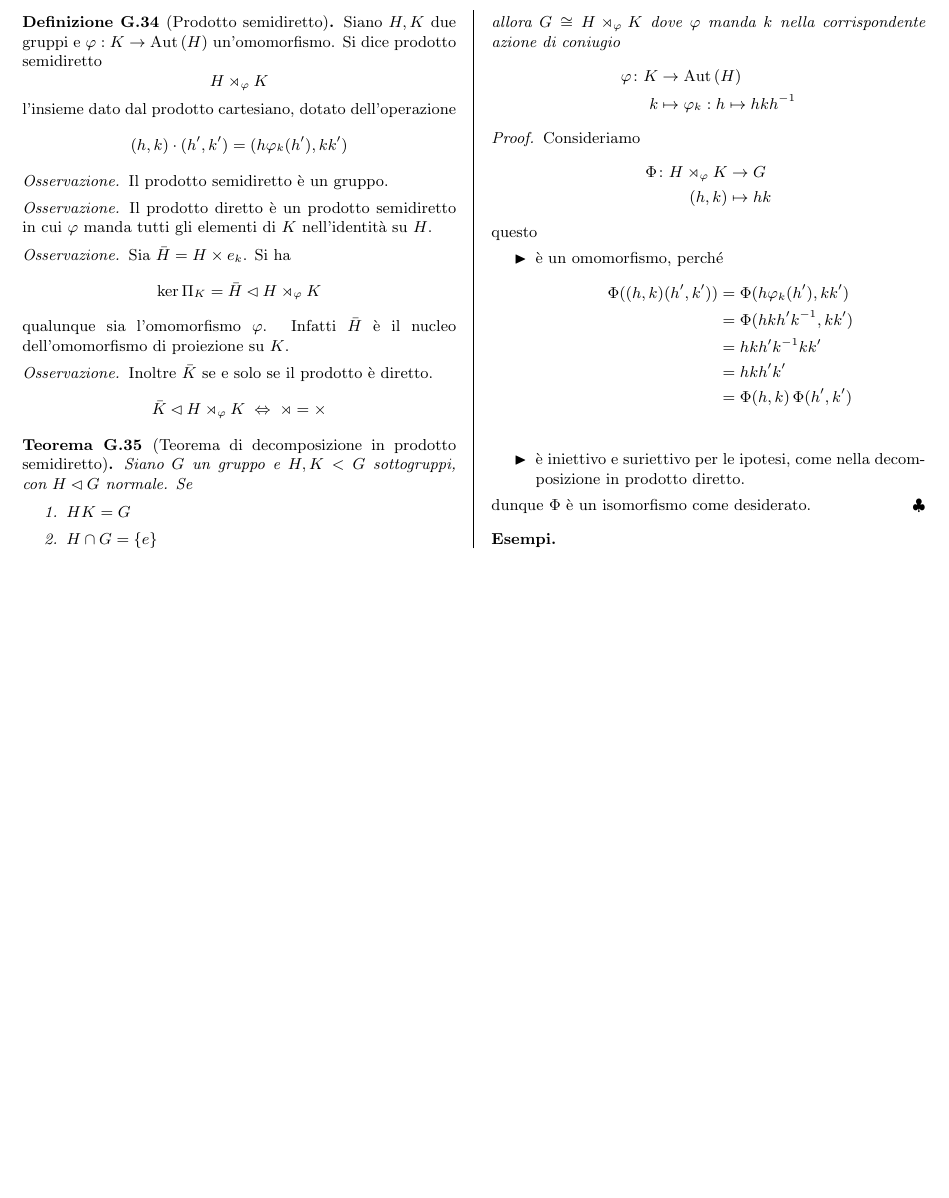
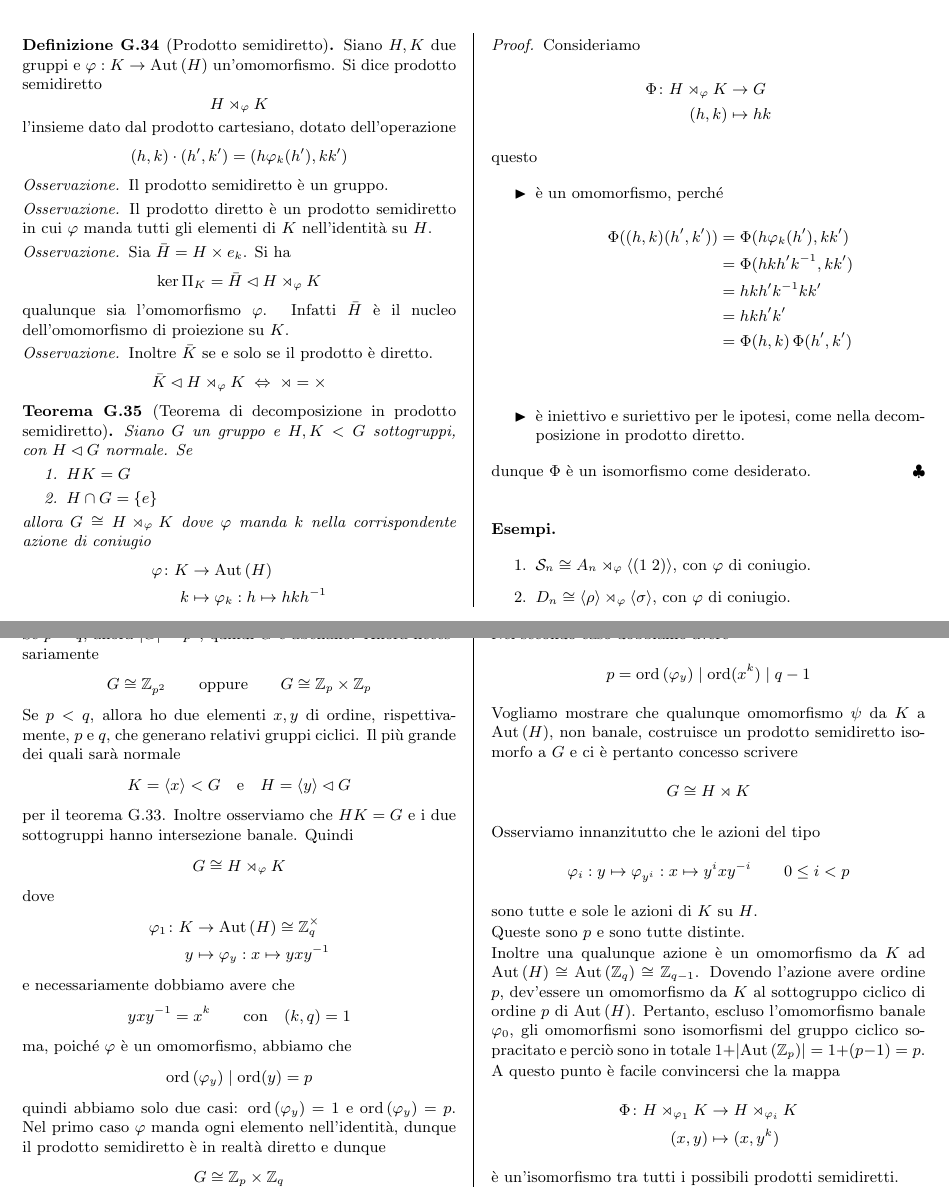
Before and after one commit to G4ll/AlgebraUno, a LaTeX document (Algebra.tex): part of page 10 of 10 before the commit and two parts of pages 10 and 11 of 11 after it, the two joined at a grey line, cut so that both start at the same text, the shorter picture padded with empty space. Compiled offline with pdfLaTeX.

Commit message:
Ultime lezioni

```diff
--- a/Algebra.tex
+++ b/Algebra.tex
@@ -691,7 +690,40 @@ dunque $ \Phi $ è un isomorfismo come desiderato.
 \end{proof}
 
 \textbf{Esempi.}
+\begin{enumerate}
+	\item $ \mathcal{S}_n \cong A_n \rtimes_\varphi \langle (1 \; 2) \rangle $, con $ \varphi $ di coniugio.
+	\item $ D_n \cong \langle \rho \rangle \rtimes_\varphi \langle \sigma \rangle $, con $ \varphi $ di coniugio.
+\end{enumerate}
+\end{multicols}
 
+
+\subsection{Sottogruppi di Ordine $ pq $}
+\begin{multicols}{2}
+	Se $ p = q $, allora $ |G| = p^2 $, quindi $ G $ è abeliano. Allora necessariamente
+	\[ G \cong \mathbb{Z}_{p^2}  \qquad \text{oppure} \qquad G \cong \mathbb{Z}_{p}\times\mathbb{Z}_{p} \]
+	Se $ p < q $, allora ho due elementi $ x, y $ di ordine, rispettivamente, $ p $ e $ q $, che generano relativi gruppi ciclici. Il più grande dei quali sarà normale $$  K = \langle x \rangle < G \quad\text{e}\quad H = \langle y \rangle \lhd G $$ per il teorema \ref{ppp}. Inoltre osserviamo che $ HK = G $ e i due sottogruppi hanno intersezione banale. Quindi
+	\[ G \cong H \rtimes_\varphi K \]
+	dove
+	\fun{\varphi_1}{K}{\Aut{H} \cong \mathbb{Z}_q^\times}{y}{\varphi_y: x \mapsto yxy^{-1}}
+	e necessariamente dobbiamo avere che
+	\[ yxy^{-1} = x^k \qquad\text{con}\quad (k, q) = 1 \]
+	ma, poiché $ \varphi $ è un omomorfismo, abbiamo che
+	\[ \text{ord}\left(\varphi_y\right) \mid \text{ord}(y) = p \]
+	quindi abbiamo solo due casi: $ \text{ord}\left(\varphi_y\right) = 1 $ e $ \text{ord}\left(\varphi_y\right) = p $. Nel primo caso $ \varphi $ manda ogni elemento nell'identità, dunque il prodotto semidiretto è in realtà diretto e dunque
+	\[ G \cong \mathbb{Z}_{p}\times\mathbb{Z}_{q} \]
+	Nel secondo caso dobbiamo avere $$  p = \text{ord}\left(\varphi_y\right) \mid \text{ord}(x^k) \mid q-1  $$
+	Vogliamo mostrare che qualunque omomorfismo $ \psi $ da $ K $ a $ \Aut{H} $, non banale, costruisce un prodotto semidiretto isomorfo a $ G $ e ci è pertanto concesso scrivere
+	\[ G \cong H \rtimes K \]
+
+	Osserviamo innanzitutto che le azioni del tipo
+	\[ \varphi_i: y \mapsto \varphi_{y^i}: x \mapsto y^ixy^{-i} \qquad 0 \leq i < p \]
+	sono tutte e sole le azioni di $ K $ su $ H $.
+
+	Queste sono $ p $ e sono tutte distinte.
+
+	Inoltre una qualunque azione è un omomorfismo da $ K $ ad $ \Aut{H} \cong \Aut{\mathbb{Z}_q} \cong \mathbb{Z}_{q-1} $. Dovendo l'azione avere ordine $ p $, dev'essere un omomorfismo da $ K $ al sottogruppo ciclico di ordine $ p $ di $ \Aut{H} $. Pertanto, escluso l'omomorfismo banale $ \varphi_0 $, gli omomorfismi sono isomorfismi del gruppo ciclico sopracitato e perciò sono in totale $ 1 + \left|\Aut{\mathbb{Z}_p}\right| = 1 + (p-1) = p$.
+
+	A questo punto è facile convincersi che la mappa \fun{\Phi}{H \rtimes_{\varphi_1} K}{H \rtimes_{\varphi_i} K}{(x, y)}{(x, y^{k})} è un'isomorfismo tra tutti i possibili prodotti semidiretti.
 \end{multicols}
 
 
```
Also changed, not shown: Algebra.pdf, Algebra.tex (9 more changed lines), 3 other files.
